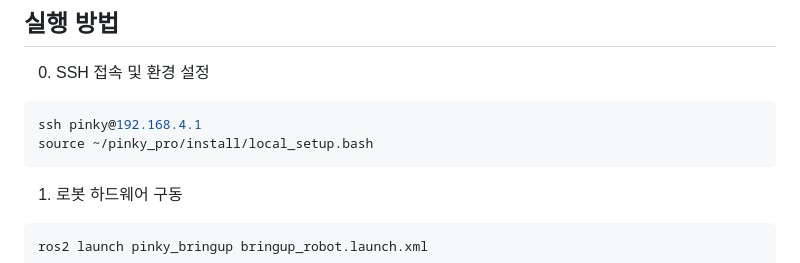
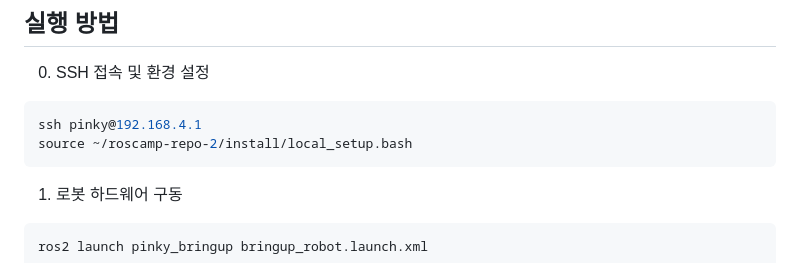
Before and after one commit to addinedu-roscamp-14th/roscamp-repo-2, a Markdown page: README.md, the part around the change. Rendered like a GitHub page.

Commit message:
0818_readme

````diff
--- a/README.md
+++ b/README.md
@@ -2,7 +2,7 @@
 0. SSH 접속 및 환경 설정
 ```bash
 ssh pinky@192.168.4.1
-source ~/pinky_pro/install/local_setup.bash
+source ~/roscamp-repo-2/install/local_setup.bash
 ```
 1. 로봇 하드웨어 구동
 ```bash
````
